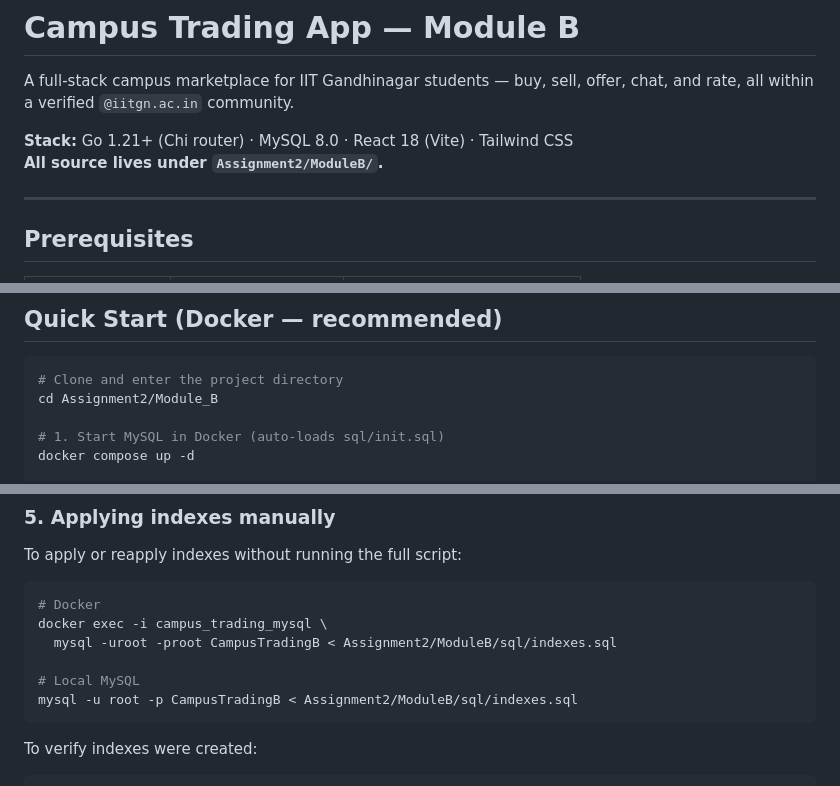
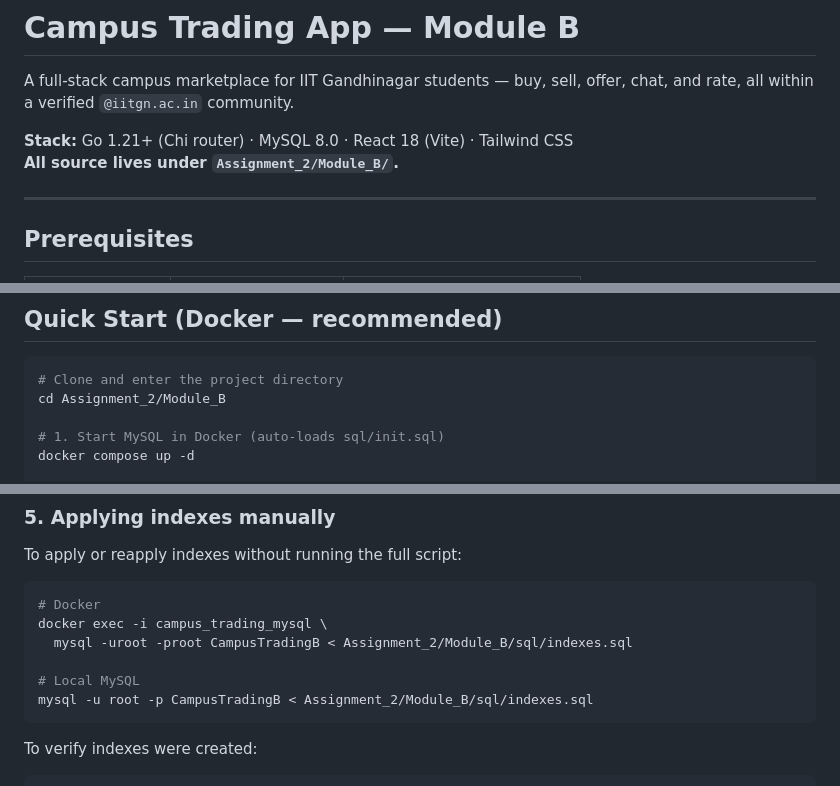
Before and after one commit to Zeenu03/Campus_Trading_App, a Markdown page: Assignment_2/Module_B/Readme.md, 3 parts joined by grey strips. Drawn GitHub-style.

````diff
--- a/Assignment_2/Module_B/Readme.md
+++ b/Assignment_2/Module_B/Readme.md
@@ -3,7 +3,7 @@
 A full-stack campus marketplace for IIT Gandhinagar students — buy, sell, offer, chat, and rate, all within a verified `@iitgn.ac.in` community.
 
 **Stack:** Go 1.21+ (Chi router) · MySQL 8.0 · React 18 (Vite) · Tailwind CSS
-**All source lives under `Assignment2/ModuleB/`.**
+**All source lives under `Assignment_2/Module_B/`.**
 
 ---
 
@@ -24,7 +24,7 @@ A full-stack campus marketplace for IIT Gandhinagar students — buy, sell, offe
 
 ```bash
 # Clone and enter the project directory
-cd Assignment2/Module_B
+cd Assignment_2/Module_B
 
 # 1. Start MySQL in Docker (auto-loads sql/init.sql)
 docker compose up -d
@@ -194,10 +194,10 @@ To apply or reapply indexes without running the full script:
 ```bash
 # Docker
 docker exec -i campus_trading_mysql \
-  mysql -uroot -proot CampusTradingB < Assignment2/ModuleB/sql/indexes.sql
+  mysql -uroot -proot CampusTradingB < Assignment_2/Module_B/sql/indexes.sql
 
 # Local MySQL
-mysql -u root -p CampusTradingB < Assignment2/ModuleB/sql/indexes.sql
+mysql -u root -p CampusTradingB < Assignment_2/Module_B/sql/indexes.sql
 ```
 
 To verify indexes were created:
````
Also changed, not shown: other parts of Assignment_2/Module_B/Readme.md (+8 -8 lines).
